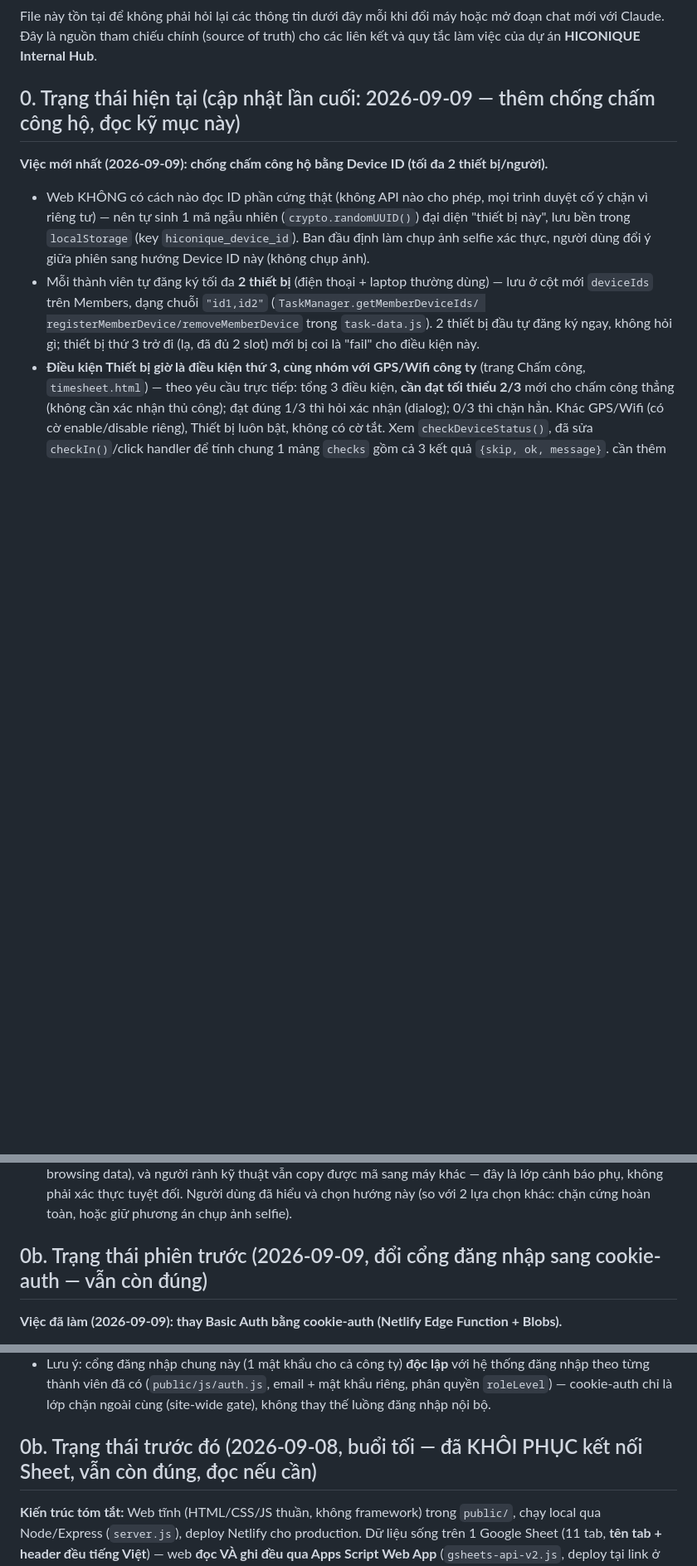
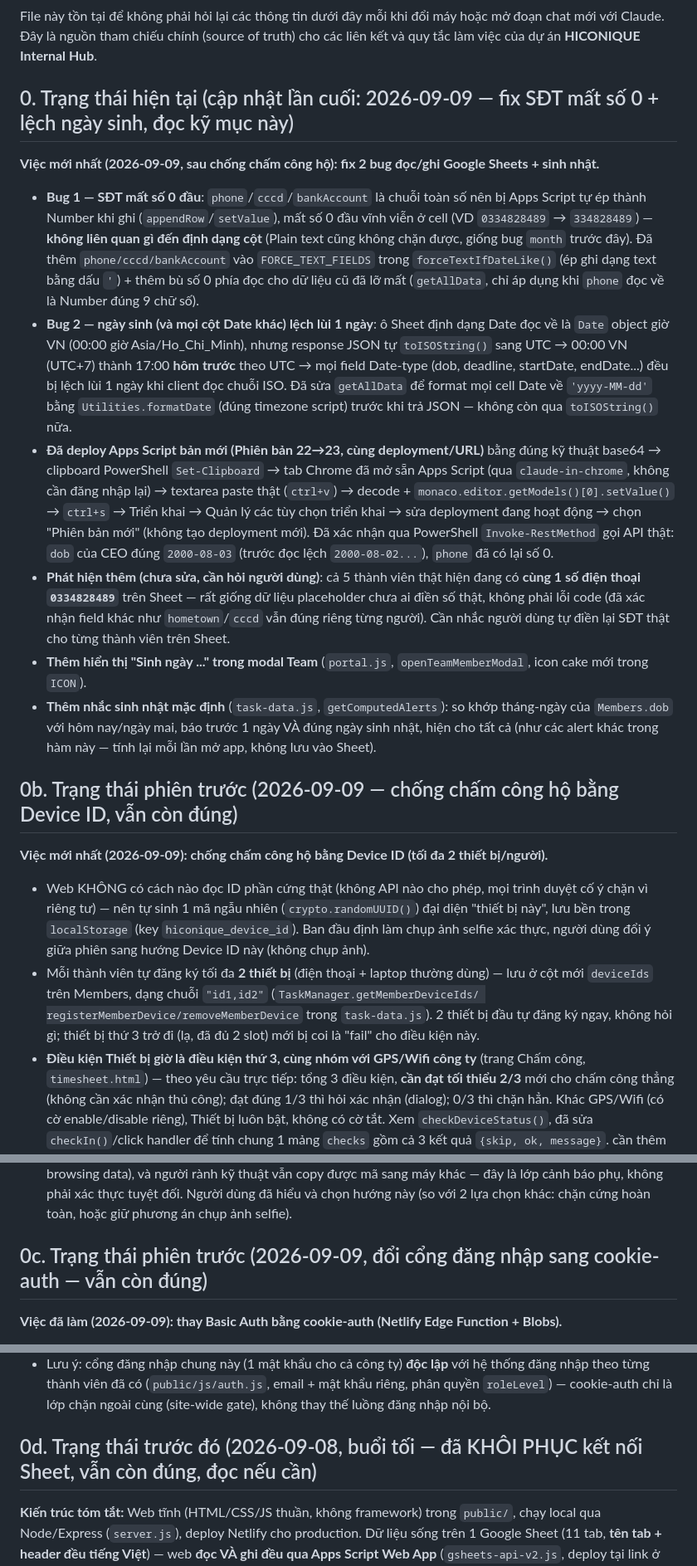
Before and after one commit to pqhieu3820-dotcom/Hiconique-web-noibo, a Markdown page: GHI_CHU_DU_AN.md, 3 parts joined by grey strips. Shown at 83% size. Drawn GitHub-style; blank space fills up the shorter version.

Commit message:
docs: record phone/dob Sheets fix, birthday reminders, and shared-placeholder-phone finding
Co-Authored-By: Claude Sonnet 5 <noreply@anthropic.com>

```diff
--- a/GHI_CHU_DU_AN.md
+++ b/GHI_CHU_DU_AN.md
@@ -4,7 +4,39 @@ File này tồn tại để không phải hỏi lại các thông tin dưới đ
 chat mới với Claude. Đây là nguồn tham chiếu chính (source of truth) cho các liên kết và quy
 tắc làm việc của dự án **HICONIQUE Internal Hub**.
 
-## 0. Trạng thái hiện tại (cập nhật lần cuối: 2026-09-09 — thêm chống chấm công hộ, đọc kỹ mục này)
+## 0. Trạng thái hiện tại (cập nhật lần cuối: 2026-09-09 — fix SĐT mất số 0 + lệch ngày sinh, đọc kỹ mục này)
+
+**Việc mới nhất (2026-09-09, sau chống chấm công hộ): fix 2 bug đọc/ghi Google Sheets + sinh nhật.**
+- **Bug 1 — SĐT mất số 0 đầu**: `phone`/`cccd`/`bankAccount` là chuỗi toàn số nên bị Apps Script
+  tự ép thành Number khi ghi (`appendRow`/`setValue`), mất số 0 đầu vĩnh viễn ở cell (VD
+  `0334828489` → `334828489`) — **không liên quan gì đến định dạng cột** (Plain text cũng không
+  chặn được, giống bug `month` trước đây). Đã thêm `phone/cccd/bankAccount` vào
+  `FORCE_TEXT_FIELDS` trong `forceTextIfDateLike()` (ép ghi dạng text bằng dấu `'`) + thêm bù số 0
+  phía đọc cho dữ liệu cũ đã lỡ mất (`getAllData`, chỉ áp dụng khi `phone` đọc về là Number đúng 9
+  chữ số).
+- **Bug 2 — ngày sinh (và mọi cột Date khác) lệch lùi 1 ngày**: ô Sheet định dạng Date đọc về là
+  `Date` object giờ VN (00:00 giờ Asia/Ho_Chi_Minh), nhưng response JSON tự `toISOString()` sang
+  UTC → 00:00 VN (UTC+7) thành 17:00 **hôm trước** theo UTC → mọi field Date-type (dob, deadline,
+  startDate, endDate...) đều bị lệch lùi 1 ngày khi client đọc chuỗi ISO. Đã sửa `getAllData` để
+  format mọi cell Date về `'yyyy-MM-dd'` bằng `Utilities.formatDate` (đúng timezone script) trước
+  khi trả JSON — không còn qua `toISOString()` nữa.
+- **Đã deploy Apps Script bản mới (Phiên bản 22→23, cùng deployment/URL)** bằng đúng kỹ thuật base64
+  → clipboard PowerShell `Set-Clipboard` → tab Chrome đã mở sẵn Apps Script (qua `claude-in-chrome`,
+  không cần đăng nhập lại) → textarea paste thật (`ctrl+v`) → decode + `monaco.editor.getModels()[0].setValue()`
+  → `ctrl+s` → Triển khai → Quản lý các tùy chọn triển khai → sửa deployment đang hoạt động → chọn
+  "Phiên bản mới" (không tạo deployment mới). Đã xác nhận qua PowerShell `Invoke-RestMethod` gọi API
+  thật: `dob` của CEO đúng `2000-08-03` (trước đọc lệch `2000-08-02...`), `phone` đã có lại số 0.
+- **Phát hiện thêm (chưa sửa, cần hỏi người dùng)**: cả 5 thành viên thật hiện đang có **cùng 1 số
+  điện thoại `0334828489`** trên Sheet — rất giống dữ liệu placeholder chưa ai điền số thật, không
+  phải lỗi code (đã xác nhận field khác như `hometown`/`cccd` vẫn đúng riêng từng người). Cần nhắc
+  người dùng tự điền lại SĐT thật cho từng thành viên trên Sheet.
+- **Thêm hiển thị "Sinh ngày ..." trong modal Team** (`portal.js`, `openTeamMemberModal`, icon cake
+  mới trong `ICON`).
+- **Thêm nhắc sinh nhật mặc định** (`task-data.js`, `getComputedAlerts`): so khớp tháng-ngày của
+  `Members.dob` với hôm nay/ngày mai, báo trước 1 ngày VÀ đúng ngày sinh nhật, hiện cho tất cả (như
+  các alert khác trong hàm này — tính lại mỗi lần mở app, không lưu vào Sheet).
+
+## 0b. Trạng thái phiên trước (2026-09-09 — chống chấm công hộ bằng Device ID, vẫn còn đúng)
 
 **Việc mới nhất (2026-09-09): chống chấm công hộ bằng Device ID (tối đa 2 thiết bị/người).**
 - Web KHÔNG có cách nào đọc ID phần cứng thật (không API nào cho phép, mọi trình duyệt cố ý chặn
@@ -31,7 +63,7 @@ tắc làm việc của dự án **HICONIQUE Internal Hub**.
   không phải xác thực tuyệt đối. Người dùng đã hiểu và chọn hướng này (so với 2 lựa chọn khác:
   chặn cứng hoàn toàn, hoặc giữ phương án chụp ảnh selfie).
 
-## 0b. Trạng thái phiên trước (2026-09-09, đổi cổng đăng nhập sang cookie-auth — vẫn còn đúng)
+## 0c. Trạng thái phiên trước (2026-09-09, đổi cổng đăng nhập sang cookie-auth — vẫn còn đúng)
 
 **Việc đã làm (2026-09-09): thay Basic Auth bằng cookie-auth (Netlify Edge Function + Blobs).**
 - Xoá `netlify/edge-functions/basic-auth.js` (HTTP Basic Auth cũ, biến env `AUTH_USERS`), thay bằng
@@ -68,7 +100,7 @@ tắc làm việc của dự án **HICONIQUE Internal Hub**.
   theo từng thành viên đã có (`public/js/auth.js`, email + mật khẩu riêng, phân quyền `roleLevel`)
   — cookie-auth chỉ là lớp chặn ngoài cùng (site-wide gate), không thay thế luồng đăng nhập nội bộ.
 
-## 0b. Trạng thái trước đó (2026-09-08, buổi tối — đã KHÔI PHỤC kết nối Sheet, vẫn còn đúng, đọc nếu cần)
+## 0d. Trạng thái trước đó (2026-09-08, buổi tối — đã KHÔI PHỤC kết nối Sheet, vẫn còn đúng, đọc nếu cần)
 
 **Kiến trúc tóm tắt:** Web tĩnh (HTML/CSS/JS thuần, không framework) trong `public/`, chạy local
 qua Node/Express (`server.js`), deploy Netlify cho production. Dữ liệu sống trên 1 Google Sheet
```
